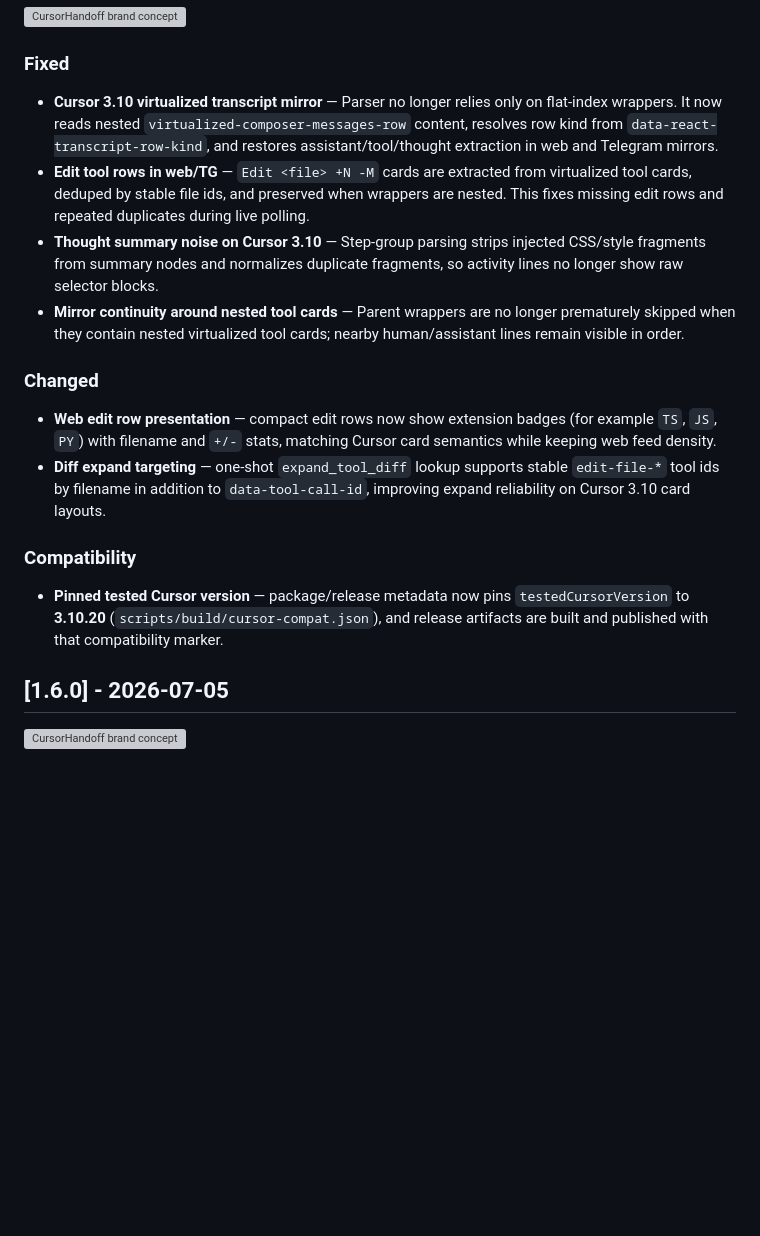
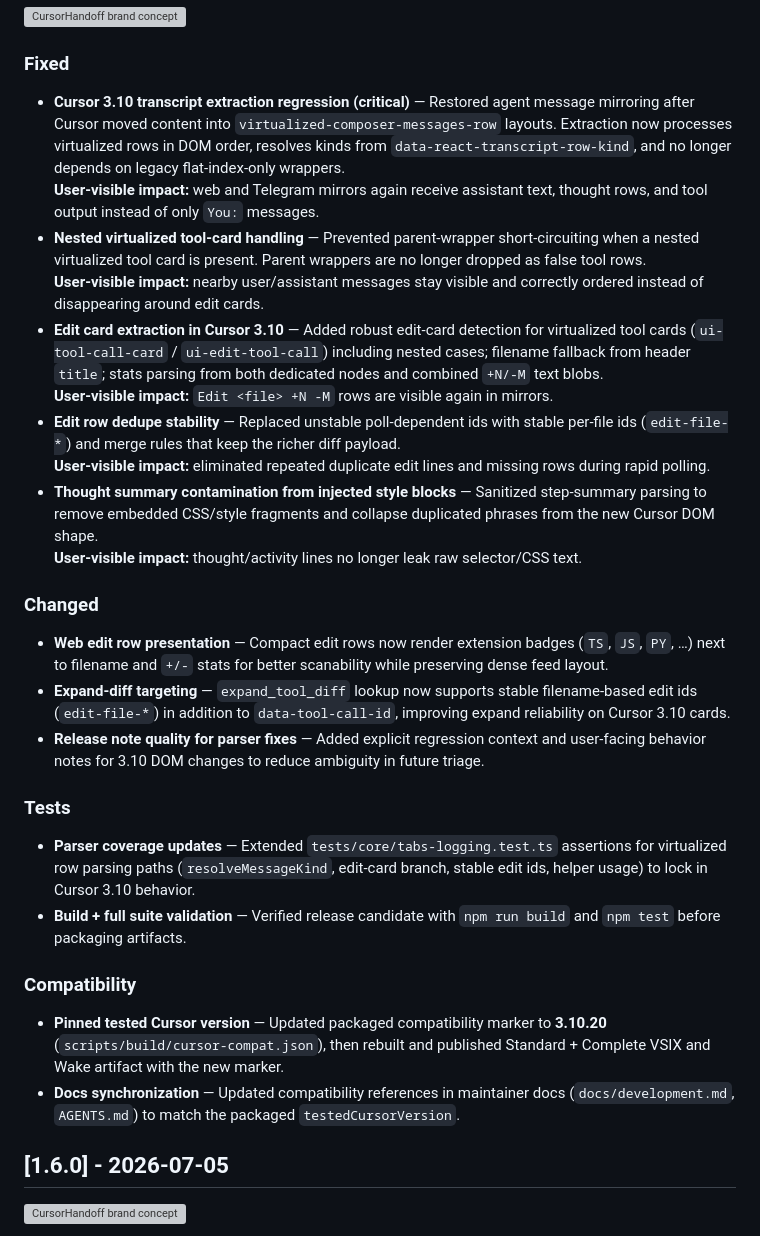
Before and after one commit to W1ldGodlike/CursorHandoff, a Markdown page: CHANGELOG.md, the part around the change. Drawn GitHub-style; blank space fills up the shorter version; grey boxes are pictures that could not be loaded.

Commit message:
docs(changelog): expand v1.6.1 release notes
Document root cause, user-visible impact, test coverage, and compatibility sync
for the Cursor 3.10 mirror and edit-card fixes shipped in v1.6.1.

Co-authored-by: Cursor <cursoragent@cursor.com>

```diff
--- a/CHANGELOG.md
+++ b/CHANGELOG.md
@@ -14,19 +14,32 @@ and this project adheres to [Semantic Versioning](https://semver.org/spec/v2.0.0
 
 ### Fixed
 
-- **Cursor 3.10 virtualized transcript mirror** — Parser no longer relies only on flat-index wrappers. It now reads nested `virtualized-composer-messages-row` content, resolves row kind from `data-react-transcript-row-kind`, and restores assistant/tool/thought extraction in web and Telegram mirrors.
-- **Edit tool rows in web/TG** — `Edit <file> +N -M` cards are extracted from virtualized tool cards, deduped by stable file ids, and preserved when wrappers are nested. This fixes missing edit rows and repeated duplicates during live polling.
-- **Thought summary noise on Cursor 3.10** — Step-group parsing strips injected CSS/style fragments from summary nodes and normalizes duplicate fragments, so activity lines no longer show raw selector blocks.
-- **Mirror continuity around nested tool cards** — Parent wrappers are no longer prematurely skipped when they contain nested virtualized tool cards; nearby human/assistant lines remain visible in order.
+- **Cursor 3.10 transcript extraction regression (critical)** — Restored agent message mirroring after Cursor moved content into `virtualized-composer-messages-row` layouts. Extraction now processes virtualized rows in DOM order, resolves kinds from `data-react-transcript-row-kind`, and no longer depends on legacy flat-index-only wrappers.
+  **User-visible impact:** web and Telegram mirrors again receive assistant text, thought rows, and tool output instead of only `You:` messages.
+- **Nested virtualized tool-card handling** — Prevented parent-wrapper short-circuiting when a nested virtualized tool card is present. Parent wrappers are no longer dropped as false tool rows.
+  **User-visible impact:** nearby user/assistant messages stay visible and correctly ordered instead of disappearing around edit cards.
+- **Edit card extraction in Cursor 3.10** — Added robust edit-card detection for virtualized tool cards (`ui-tool-call-card` / `ui-edit-tool-call`) including nested cases; filename fallback from header `title`; stats parsing from both dedicated nodes and combined `+N/-M` text blobs.
+  **User-visible impact:** `Edit <file> +N -M` rows are visible again in mirrors.
+- **Edit row dedupe stability** — Replaced unstable poll-dependent ids with stable per-file ids (`edit-file-*`) and merge rules that keep the richer diff payload.
+  **User-visible impact:** eliminated repeated duplicate edit lines and missing rows during rapid polling.
+- **Thought summary contamination from injected style blocks** — Sanitized step-summary parsing to remove embedded CSS/style fragments and collapse duplicated phrases from the new Cursor DOM shape.
+  **User-visible impact:** thought/activity lines no longer leak raw selector/CSS text.
 
 ### Changed
 
-- **Web edit row presentation** — compact edit rows now show extension badges (for example `TS`, `JS`, `PY`) with filename and `+/-` stats, matching Cursor card semantics while keeping web feed density.
-- **Diff expand targeting** — one-shot `expand_tool_diff` lookup supports stable `edit-file-*` tool ids by filename in addition to `data-tool-call-id`, improving expand reliability on Cursor 3.10 card layouts.
+- **Web edit row presentation** — Compact edit rows now render extension badges (`TS`, `JS`, `PY`, …) next to filename and `+/-` stats for better scanability while preserving dense feed layout.
+- **Expand-diff targeting** — `expand_tool_diff` lookup now supports stable filename-based edit ids (`edit-file-*`) in addition to `data-tool-call-id`, improving expand reliability on Cursor 3.10 cards.
+- **Release note quality for parser fixes** — Added explicit regression context and user-facing behavior notes for 3.10 DOM changes to reduce ambiguity in future triage.
+
+### Tests
+
+- **Parser coverage updates** — Extended `tests/core/tabs-logging.test.ts` assertions for virtualized row parsing paths (`resolveMessageKind`, edit-card branch, stable edit ids, helper usage) to lock in Cursor 3.10 behavior.
+- **Build + full suite validation** — Verified release candidate with `npm run build` and `npm test` before packaging artifacts.
 
 ### Compatibility
 
-- **Pinned tested Cursor version** — package/release metadata now pins `testedCursorVersion` to **3.10.20** (`scripts/build/cursor-compat.json`), and release artifacts are built and published with that compatibility marker.
+- **Pinned tested Cursor version** — Updated packaged compatibility marker to **3.10.20** (`scripts/build/cursor-compat.json`), then rebuilt and published Standard + Complete VSIX and Wake artifact with the new marker.
+- **Docs synchronization** — Updated compatibility references in maintainer docs (`docs/development.md`, `AGENTS.md`) to match the packaged `testedCursorVersion`.
 
 ## [1.6.0] - 2026-07-05
 
```
